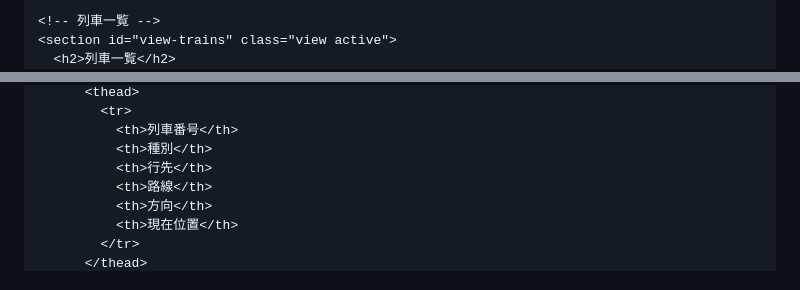
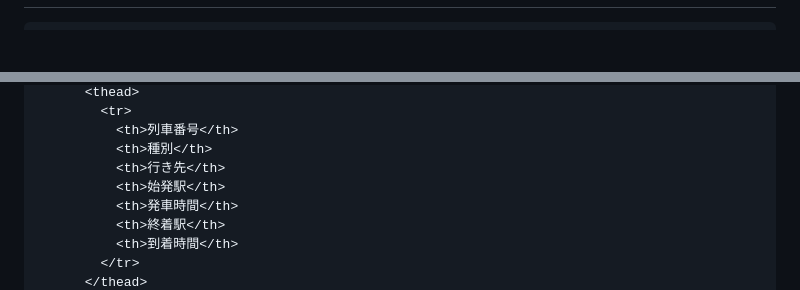
Before and after one commit to nogi2466-tech/tetsudo-site4, a Markdown page: README.md, 2 parts joined by grey strips. GitHub-like rendering; blank space fills up the shorter version.

```diff
--- a/README.md
+++ b/README.md
@@ -26,5 +37,2 @@
 
-    <!-- 列車一覧 -->
-    <section id="view-trains" class="view active">
-      <h2>列車一覧</h2>
       <div class="panel">
@@ -33,9 +50,10 @@
             <tr>
               <th>列車番号</th>
               <th>種別</th>
-              <th>行先</th>
-              <th>路線</th>
-              <th>方向</th>
-              <th>現在位置</th>
+              <th>行き先</th>
+              <th>始発駅</th>
+              <th>発車時間</th>
+              <th>終着駅</th>
+              <th>到着時間</th>
             </tr>
           </thead>
```
Also changed, not shown: other parts of README.md (+188 -87 lines).
